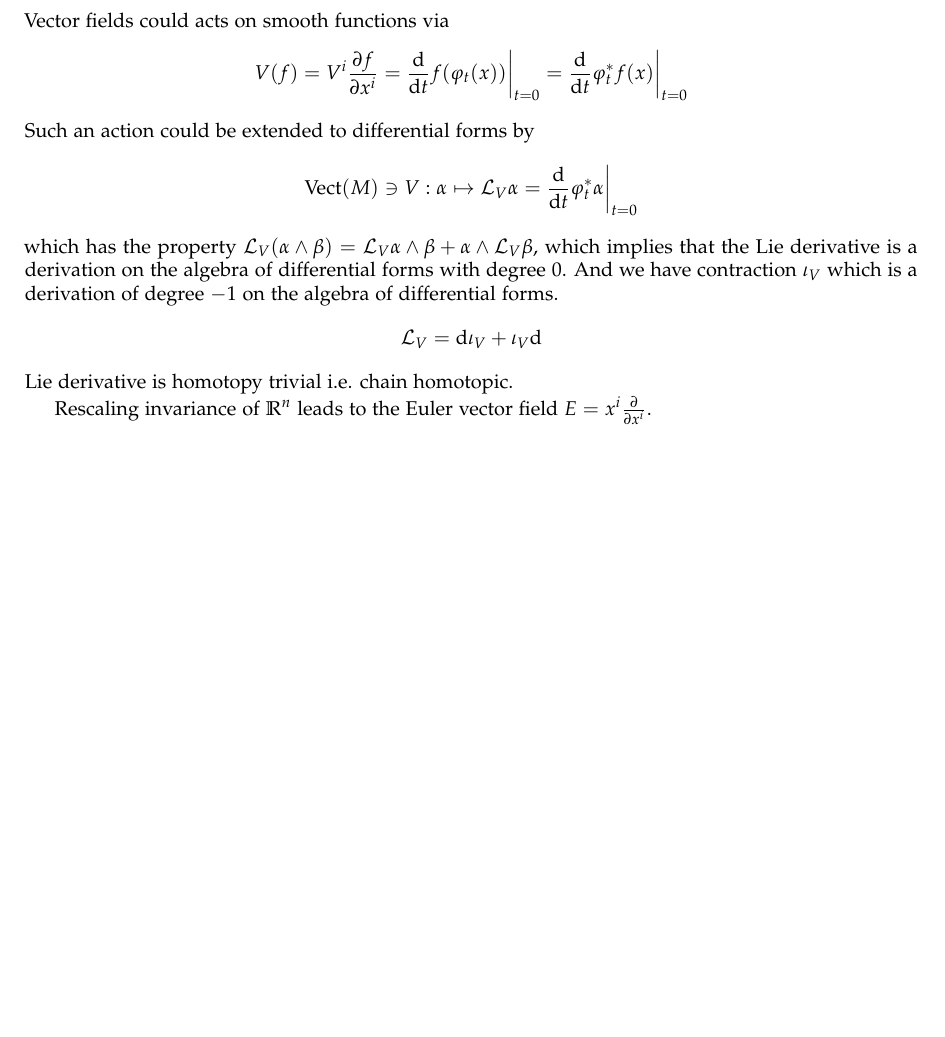
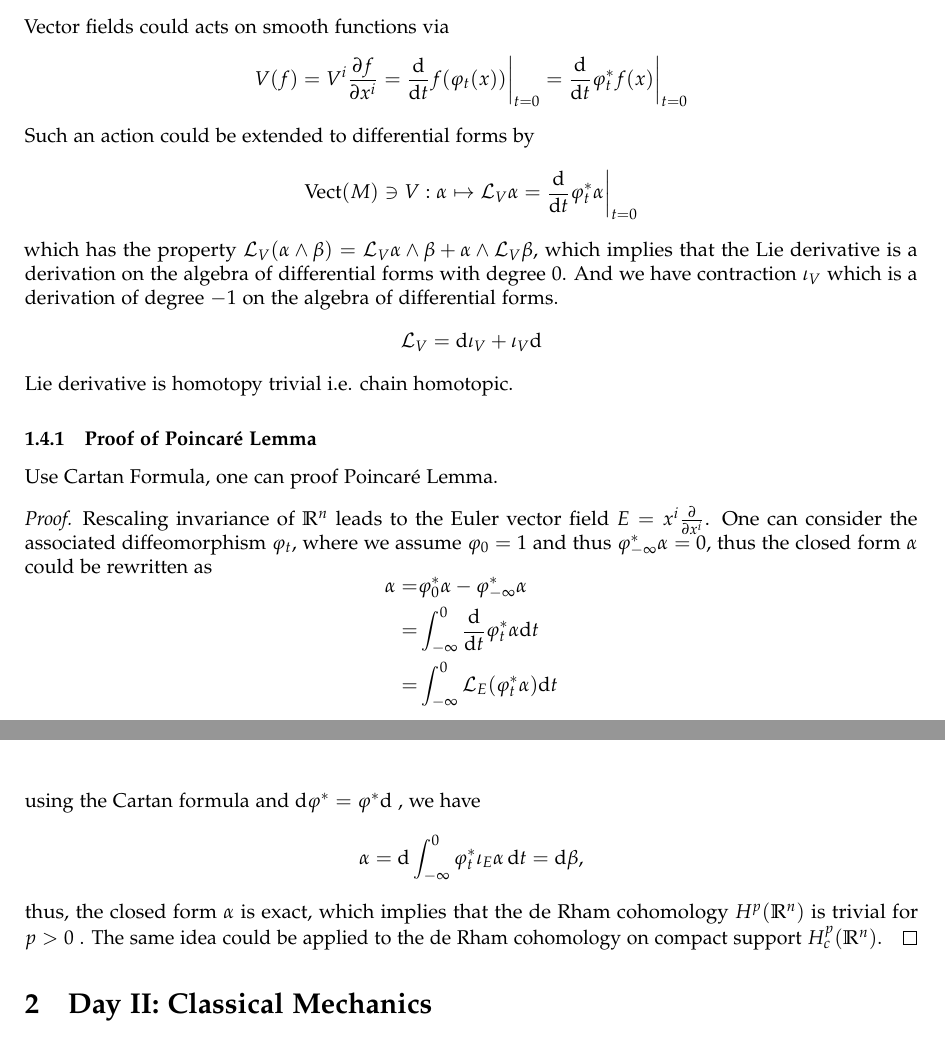
Before and after one commit to pxwg/2025_geo_math, a LaTeX document (qft/main.tex): part of page 3 of 3 before the commit and two parts of pages 3 and 4 of 4 after it, the two joined at a grey line, cut so that both start at the same text, the shorter picture padded with empty space. Compiled offline with pdfLaTeX.

Commit message:
update for day1

```diff
--- a/qft/main.tex
+++ b/qft/main.tex
@@ -169,7 +166,26 @@ which has the property $ \mathcal{L}_{V}(\alpha \wedge \beta) = \mathcal{L}_{V}
 \end{equation*}
 Lie derivative is homotopy trivial i.e. chain homotopic.
 
-Rescaling invariance of $ \mathbb{R}^{n}$ leads to the Euler vector field $ E = x^{i} \frac{\partial }{\partial x^{i}}$.
+\subsubsection{Proof of Poincaré Lemma}
+Use Cartan Formula, one can proof Poincaré Lemma.
+
+\begin{proof}
+  Rescaling invariance of $ \mathbb{R}^{n}$ leads to the Euler vector field $ E = x^{i} \frac{\partial }{\partial x^{i}}$. One can consider the associated diffeomorphism $ \varphi_{t}$, where we assume $ \varphi_{0} = 1$ and thus $ \varphi^{*}_{-\infty } \alpha = 0$, thus the closed form $ \alpha$ could be rewritten as
+  \begin{equation*}
+    \begin{aligned}
+      \alpha = & \varphi^*_{0} \alpha - \varphi^*_{-\infty } \alpha \\
+      = & \int_{-\infty }^{0} \frac{\mathrm{d} }{\mathrm{d} t} \varphi_{t}^{*} \alpha \mathrm{d} t \\
+      = & \int_{-\infty }^{0} \mathcal{L}_{E} (\varphi^{*}_{t} \alpha )\mathrm{d} t \\
+    \end{aligned}
+  \end{equation*}
+  using the Cartan formula and $ \mathrm{d} \varphi^{*} = \varphi^{*} \mathrm{d} $ , we have
+  \begin{equation*}
+    \alpha = \mathrm{d} \int_{-\infty }^{0} \varphi^{*}_{t} \iota_{E} \alpha \, \mathrm{d} t = \mathrm{d} \beta,
+  \end{equation*}
+  thus, the closed form $ \alpha$ is exact, which implies that the de Rham cohomology $ H^{p}(\mathbb{R}^{n})$ is trivial for $ p>0$ . The same idea could be applied to the de Rham cohomology on compact support $ H^{p}_{c}(\mathbb{R}^{n})$.
+\end{proof}
+
+\section{Day II: Classical Mechanics}
 
 \label{LastPage}
 \end{document}
```
Also changed, not shown: qft/main.pdf, qft/main.tex (9 more changed lines).
